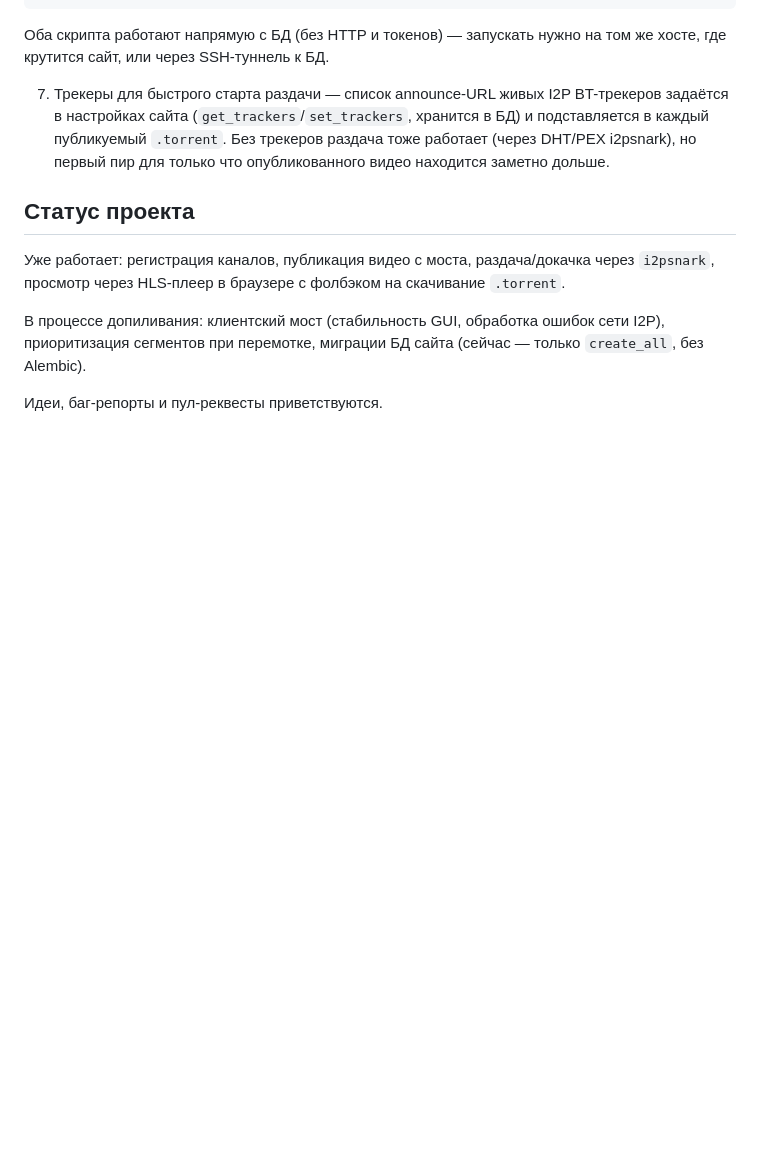
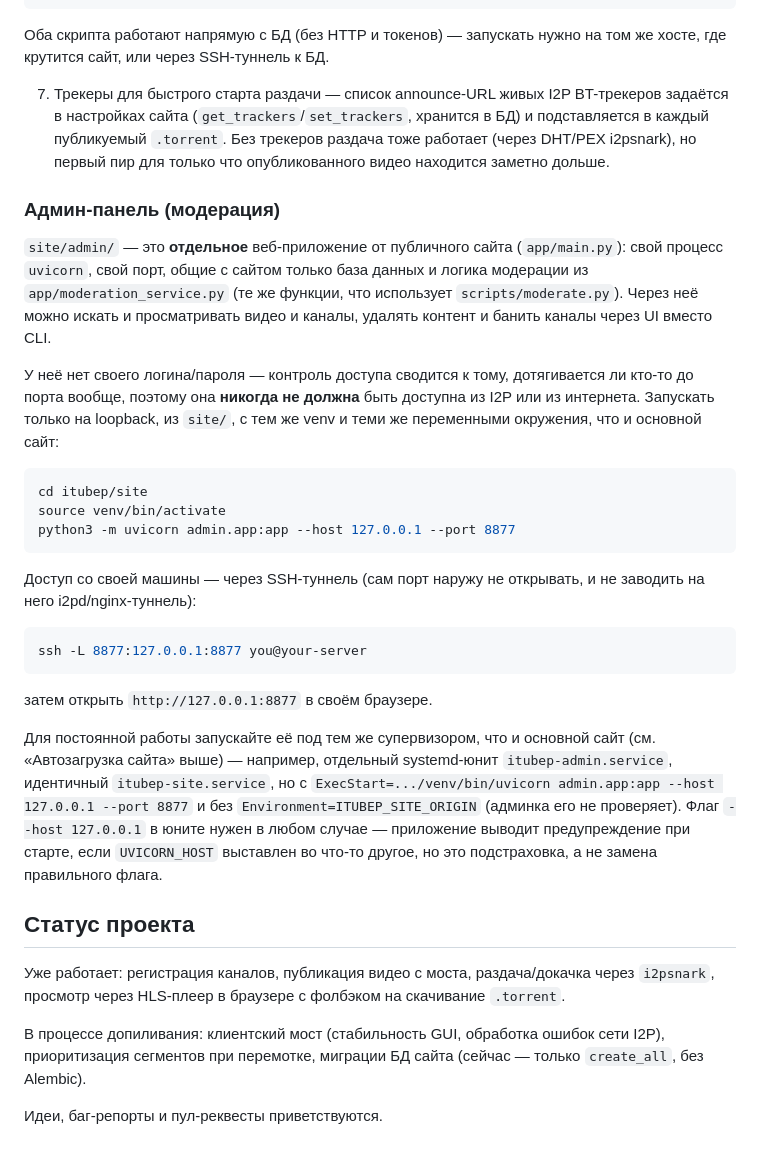
Before and after one commit to i2ptuber/itubep, a Markdown page: README_RU.md, the part around the change. Rendered like a GitHub page; blank space fills up the shorter version.

````diff
--- a/README_RU.md
+++ b/README_RU.md
@@ -206,6 +206,28 @@ python3 -m scripts.moderate list-videos           # модерация: спис
 
 7. Трекеры для быстрого старта раздачи — список announce-URL живых I2P BT-трекеров задаётся в настройках сайта (`get_trackers`/`set_trackers`, хранится в БД) и подставляется в каждый публикуемый `.torrent`. Без трекеров раздача тоже работает (через DHT/PEX i2psnark), но первый пир для только что опубликованного видео находится заметно дольше.
 
+### Админ-панель (модерация)
+
+`site/admin/` — это **отдельное** веб-приложение от публичного сайта (`app/main.py`): свой процесс `uvicorn`, свой порт, общие с сайтом только база данных и логика модерации из `app/moderation_service.py` (те же функции, что использует `scripts/moderate.py`). Через неё можно искать и просматривать видео и каналы, удалять контент и банить каналы через UI вместо CLI.
+
+У неё нет своего логина/пароля — контроль доступа сводится к тому, дотягивается ли кто-то до порта вообще, поэтому она **никогда не должна** быть доступна из I2P или из интернета. Запускать только на loopback, из `site/`, с тем же venv и теми же переменными окружения, что и основной сайт:
+
+```bash
+cd itubep/site
+source venv/bin/activate
+python3 -m uvicorn admin.app:app --host 127.0.0.1 --port 8877
+```
+
+Доступ со своей машины — через SSH-туннель (сам порт наружу не открывать, и не заводить на него i2pd/nginx-туннель):
+
+```bash
+ssh -L 8877:127.0.0.1:8877 you@your-server
+```
+
+затем открыть `http://127.0.0.1:8877` в своём браузере.
+
+Для постоянной работы запускайте её под тем же супервизором, что и основной сайт (см. «Автозагрузка сайта» выше) — например, отдельный systemd-юнит `itubep-admin.service`, идентичный `itubep-site.service`, но с `ExecStart=.../venv/bin/uvicorn admin.app:app --host 127.0.0.1 --port 8877` и без `Environment=ITUBEP_SITE_ORIGIN` (админка его не проверяет). Флаг `--host 127.0.0.1` в юните нужен в любом случае — приложение выводит предупреждение при старте, если `UVICORN_HOST` выставлен во что-то другое, но это подстраховка, а не замена правильного флага.
+
 ## Статус проекта
 
 Уже работает: регистрация каналов, публикация видео с моста, раздача/докачка через `i2psnark`, просмотр через HLS-плеер в браузере с фолбэком на скачивание `.torrent`.
````
Also changed, not shown: README.md (+22 -0 lines).
